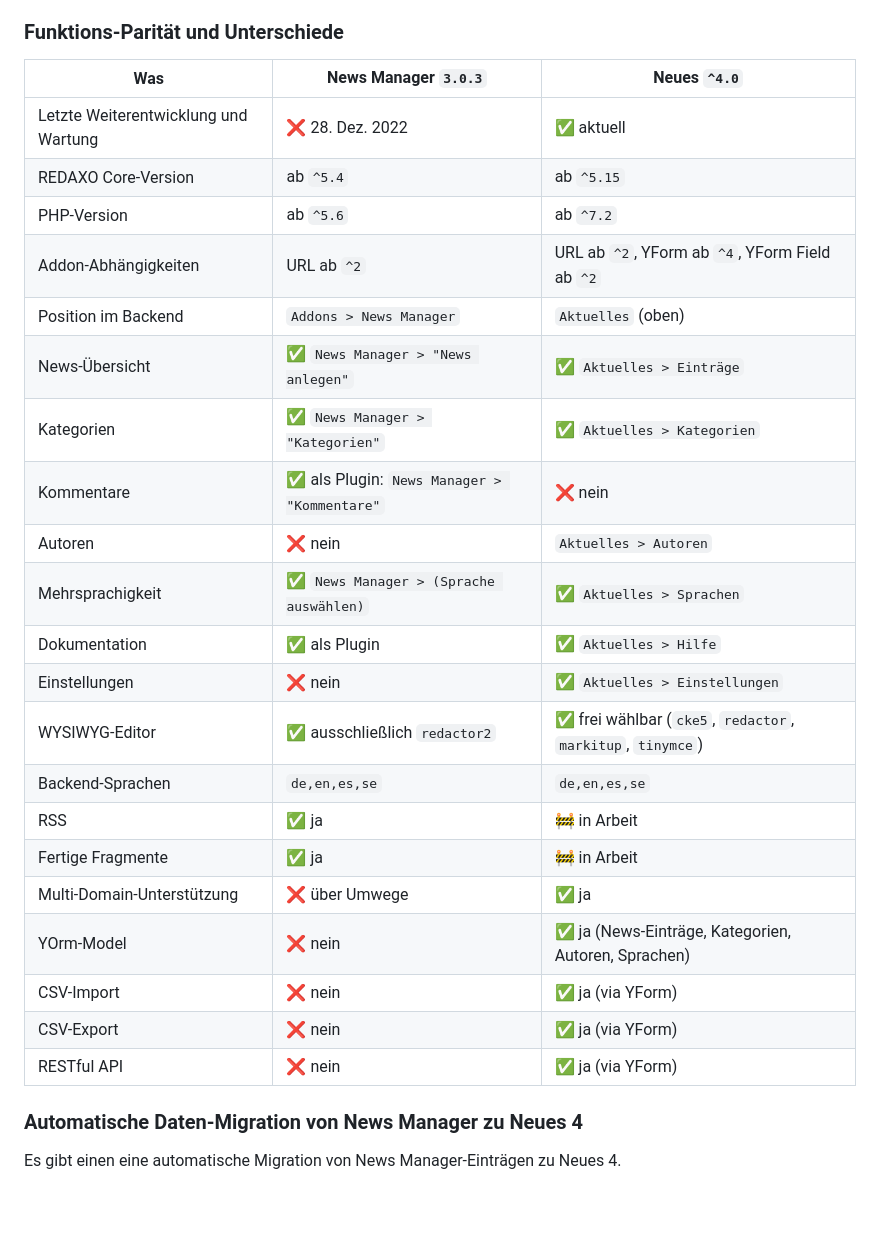
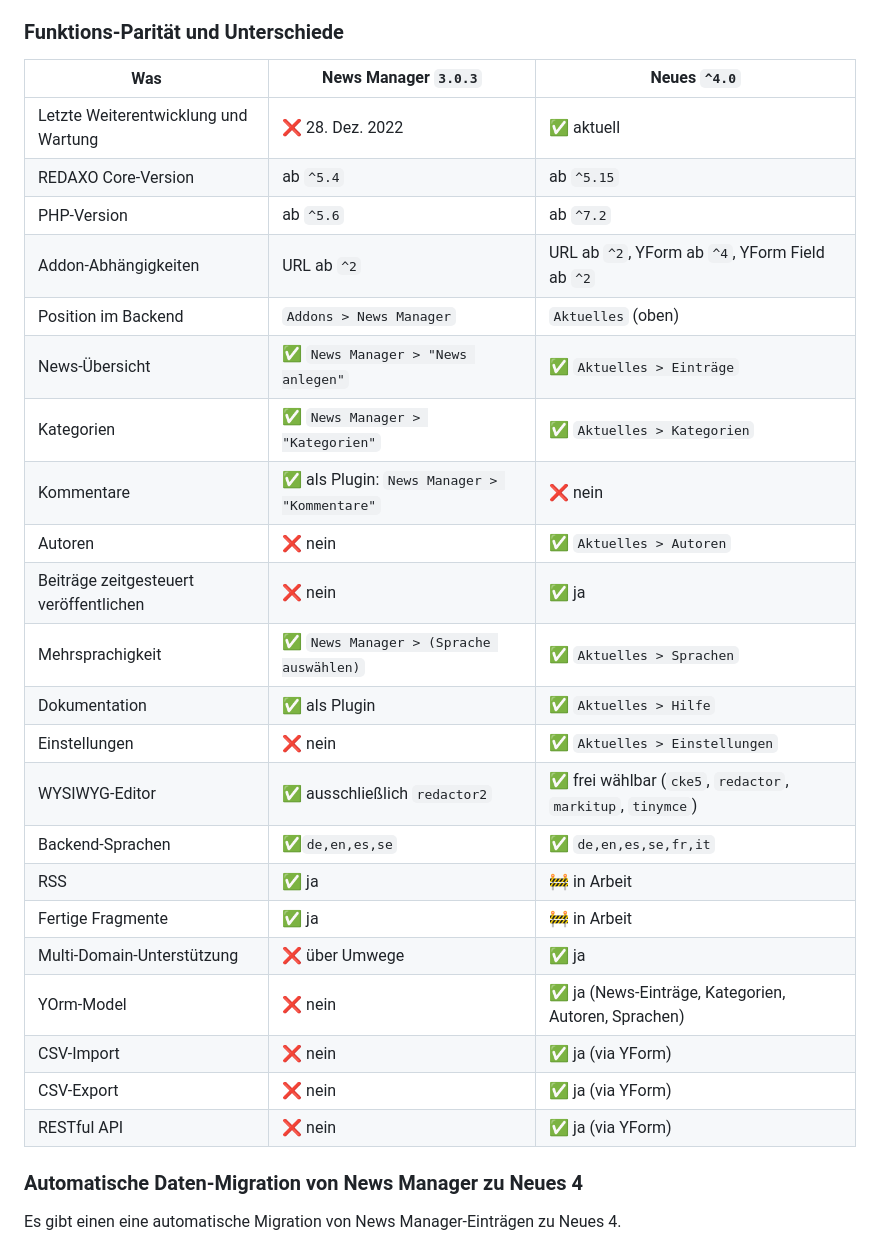
Before and after one commit to FriendsOfREDAXO/newsmanager, a Markdown page: README.md, the part around the change. GitHub-like rendering; blank space fills up the shorter version.

```diff
--- a/README.md
+++ b/README.md
@@ -16,29 +16,30 @@ Wir danken Alex für die Bereitschaft, das Addon in die Hände von FriendsOfREDA
 
 ### Funktions-Parität und Unterschiede
 
-Was | News Manager `3.0.3` | Neues `^4.0`
---- | --- | ---
-Letzte Weiterentwicklung und Wartung | ❌ 28. Dez. 2022 | ✅ aktuell
-REDAXO Core-Version | ab `^5.4` | ab `^5.15`
-PHP-Version | ab `^5.6` | ab `^7.2`
-Addon-Abhängigkeiten | URL ab `^2` | URL ab `^2`, YForm ab `^4`, YForm Field ab `^2`
-Position im Backend | `Addons > News Manager` | `Aktuelles` (oben)
-News-Übersicht | ✅ `News Manager > "News anlegen"` | ✅ `Aktuelles > Einträge`
-Kategorien | ✅ `News Manager > "Kategorien"` | ✅ `Aktuelles > Kategorien`
-Kommentare | ✅ als Plugin: `News Manager > "Kommentare"` | ❌ nein
-Autoren | ❌ nein | `Aktuelles > Autoren`
-Mehrsprachigkeit | ✅ `News Manager > (Sprache auswählen)` | ✅ `Aktuelles > Sprachen`
-Dokumentation | ✅ als Plugin | ✅ `Aktuelles > Hilfe`
-Einstellungen | ❌ nein | ✅ `Aktuelles > Einstellungen`
-WYSIWYG-Editor | ✅ ausschließlich `redactor2` | ✅ frei wählbar (`cke5`, `redactor`, `markitup`, `tinymce`)
-Backend-Sprachen | `de,en,es,se` | `de,en,es,se`
-RSS | ✅ ja | 🚧 in Arbeit
-Fertige Fragmente | ✅ ja | 🚧 in Arbeit
-Multi-Domain-Unterstützung | ❌ über Umwege | ✅ ja
-YOrm-Model | ❌ nein | ✅ ja (News-Einträge, Kategorien, Autoren, Sprachen)
-CSV-Import | ❌ nein | ✅ ja (via YForm)
-CSV-Export | ❌ nein | ✅ ja (via YForm)
-RESTful API | ❌ nein | ✅ ja (via YForm)
+| Was                                  | News Manager `3.0.3`                        | Neues `^4.0`                                               |
+| ------------------------------------ | ------------------------------------------- | ---------------------------------------------------------- |
+| Letzte Weiterentwicklung und Wartung | ❌ 28. Dez. 2022                             | ✅ aktuell                                                |
+| REDAXO Core-Version                  | ab `^5.4`                                    | ab `^5.15`                                                   |
+| PHP-Version                          | ab `^5.6`                                    | ab `^7.2`                                                    |
+| Addon-Abhängigkeiten                 | URL ab `^2`                                  | URL ab `^2`, YForm ab `^4`, YForm Field ab `^2`              |
+| Position im Backend                  | `Addons > News Manager`                      | `Aktuelles` (oben)                                           |
+| News-Übersicht                       | ✅ `News Manager > "News anlegen"`           | ✅ `Aktuelles > Einträge`                                   |
+| Kategorien                           | ✅ `News Manager > "Kategorien"`             | ✅ `Aktuelles > Kategorien`                                 |
+| Kommentare                           | ✅ als Plugin: `News Manager > "Kommentare"` | ❌ nein                                                     |
+| Autoren                              | ❌ nein                                      | ✅ `Aktuelles > Autoren`                                    |
+| Beiträge zeitgesteuert veröffentlichen | ❌ nein                                      | ✅ ja                                                     |
+| Mehrsprachigkeit                     | ✅ `News Manager > (Sprache auswählen)`      | ✅ `Aktuelles > Sprachen`                                   |
+| Dokumentation                        | ✅ als Plugin                                | ✅ `Aktuelles > Hilfe`                                      |
+| Einstellungen                        | ❌ nein                                      | ✅ `Aktuelles > Einstellungen`                              |
+| WYSIWYG-Editor                       | ✅ ausschließlich `redactor2`                | ✅ frei wählbar (`cke5`, `redactor`, `markitup`, `tinymce`) |
+| Backend-Sprachen                     | ✅`de,en,es,se`                              | ✅ `de,en,es,se,fr,it`                                      |
+| RSS                                  | ✅ ja                                        | 🚧 in Arbeit                                               |
+| Fertige Fragmente                    | ✅ ja                                        | 🚧 in Arbeit                                               |
+| Multi-Domain-Unterstützung           | ❌ über Umwege                               | ✅ ja                                                       |
+| YOrm-Model                           | ❌ nein                                      | ✅ ja (News-Einträge, Kategorien, Autoren, Sprachen)        |
+| CSV-Import                           | ❌ nein                                      | ✅ ja (via YForm)                                           |
+| CSV-Export                           | ❌ nein                                      | ✅ ja (via YForm)                                           |
+| RESTful API                          | ❌ nein                                      | ✅ ja (via YForm)                                           |
 
 ### Automatische Daten-Migration von News Manager zu Neues 4
 
```
